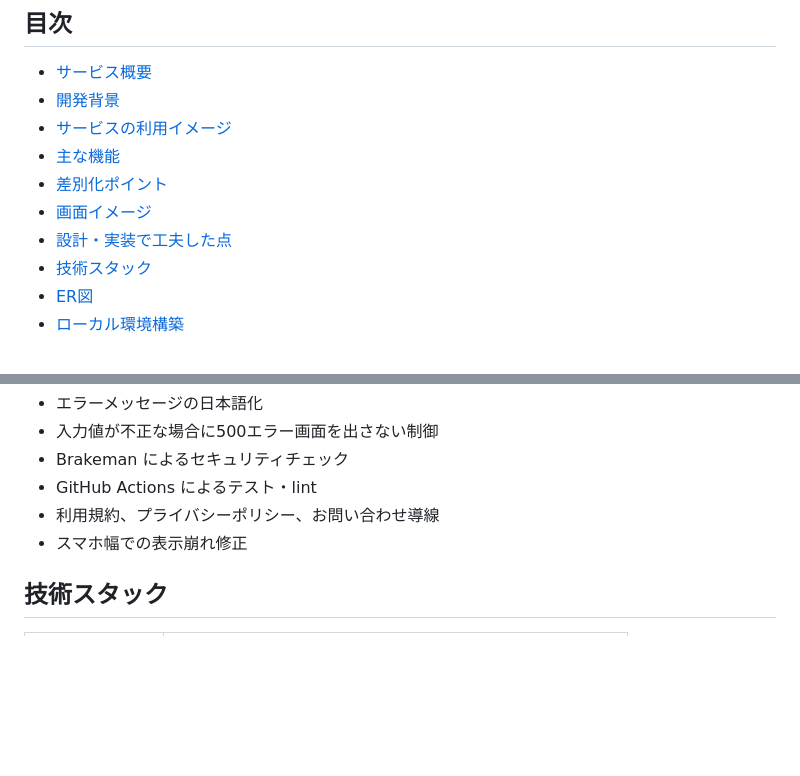
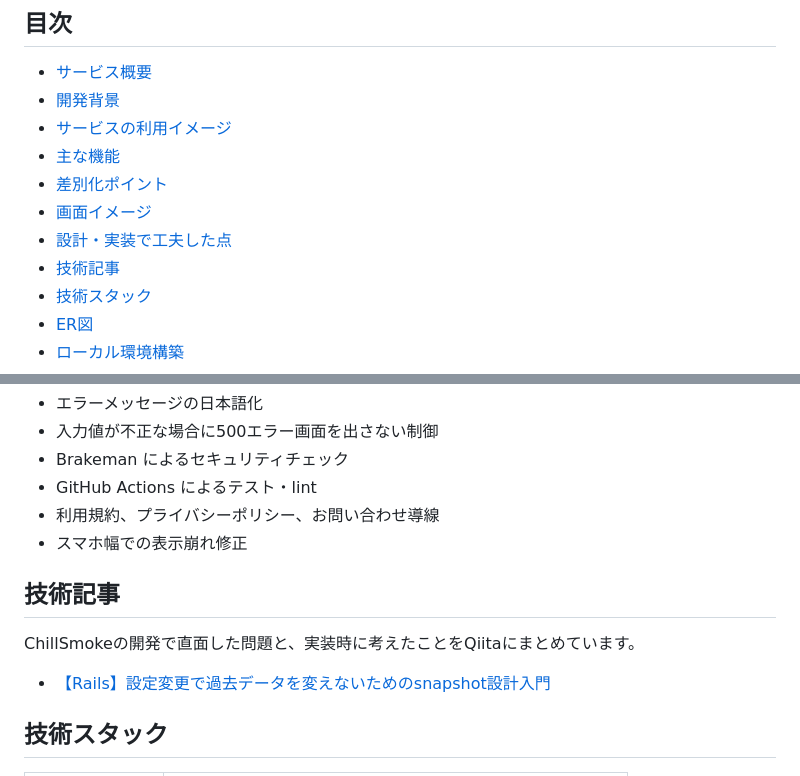
Before and after one commit to K2kitano02/chillsmoke, a Markdown page: README.md, 2 parts joined by grey strips. Drawn GitHub-style; blank space fills up the shorter version.

Commit message:
add: READMEに技術記事を追加

```diff
--- a/README.md
+++ b/README.md
@@ -16,6 +16,7 @@
 - [差別化ポイント](#差別化ポイント)
 - [画面イメージ](#画面イメージ)
 - [設計・実装で工夫した点](#設計実装で工夫した点)
+- [技術記事](#技術記事)
 - [技術スタック](#技術スタック)
 - [ER図](#er図)
 - [ローカル環境構築](#ローカル環境構築)
@@ -152,6 +153,12 @@ MVPとして公開するにあたり、以下も対応しました。
 - 利用規約、プライバシーポリシー、お問い合わせ導線
 - スマホ幅での表示崩れ修正
 
+## 技術記事
+
+ChillSmokeの開発で直面した問題と、実装時に考えたことをQiitaにまとめています。
+
+- [【Rails】設定変更で過去データを変えないためのsnapshot設計入門](https://qiita.com/K2kitano02/items/5fc902bd08771430c3f9)
+
 ## 技術スタック
 
 
```
